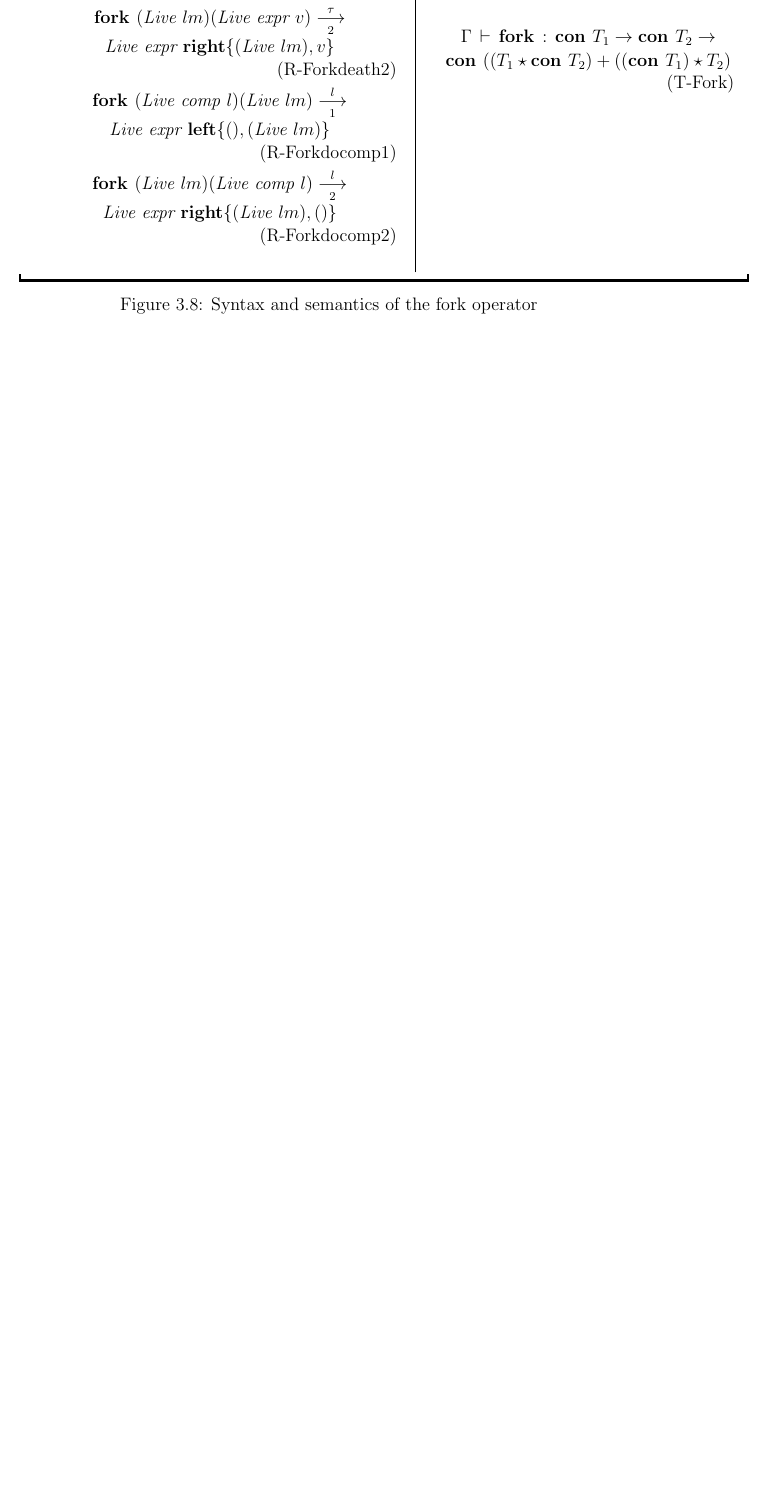
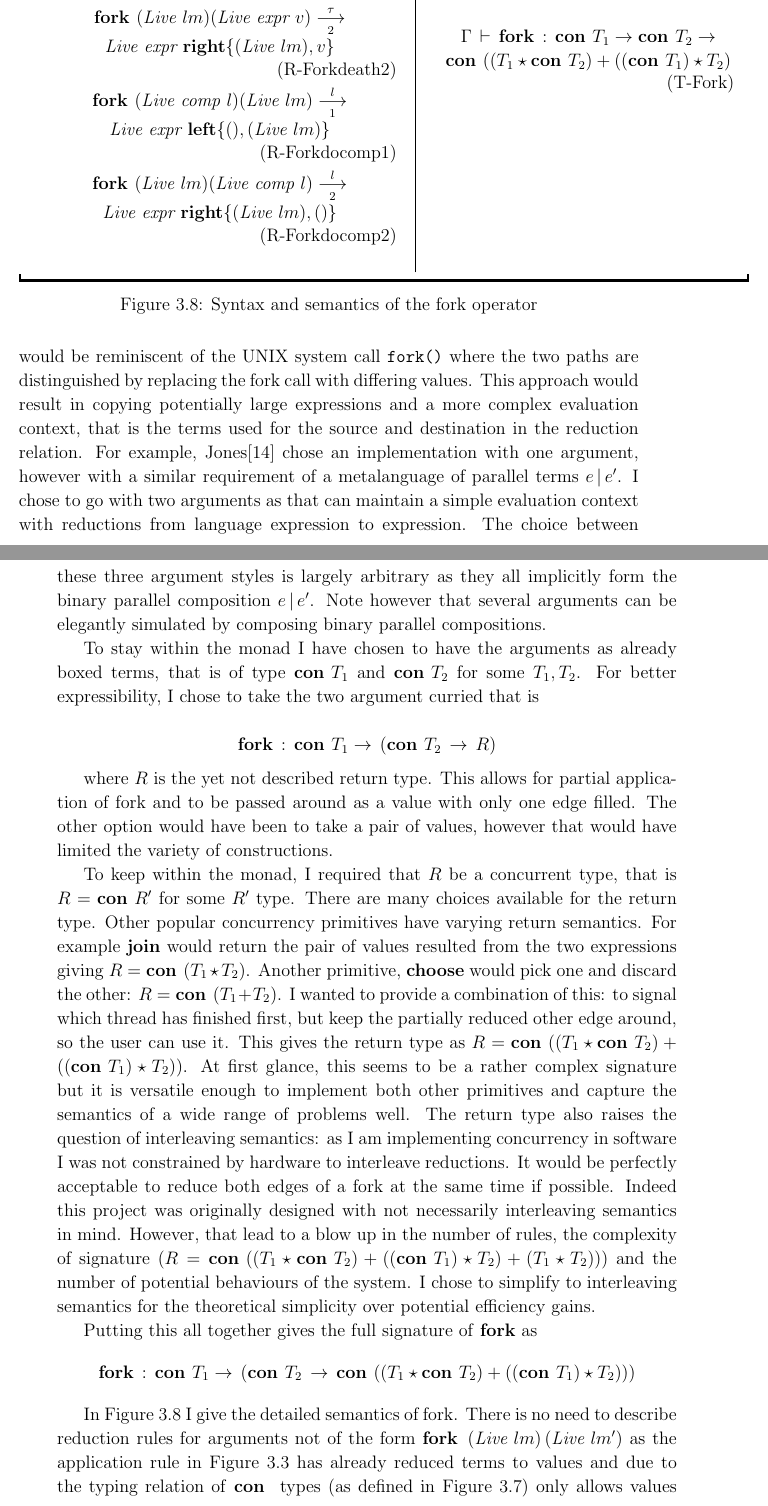
Before and after one commit to tk407/mocaml, a LaTeX thesis (Dissertation/diss.tex): part of page 36 of 57 before the commit and two parts of pages 36 and 37 of 59 after it, the two joined at a grey line, cut so that both start at the same text, the shorter picture padded with empty space. The pictures show the PDF file Dissertation/diss.pdf that the author committed with the source.

Commit message:
Dissertation: Fork semantics

```diff
--- a/Dissertation/diss.tex
+++ b/Dissertation/diss.tex
@@ -1300,4 +1299,19 @@ Therefore the signature of fork is slightly more complicated
-\[ \textbf{fork} \, : \, \alpha \, \textbf{con} \rightarrow \beta \, \textbf{con} \rightarrow ((\alpha *  \beta \, \textbf{con}) \, + \, ( \alpha \, \textbf{con} * \beta) ) \, \textbf{con} \]
+As a first approximation I had to decide on a signature for fork. On the argument side fork may take zero, one, two or many arguments. Zero arguments would be reminiscent of the UNIX system call \verb|fork()| where the two paths are distinguished by replacing the fork call with differing values. This approach would result in copying potentially large expressions and a more complex evaluation context, that is the terms used for the source and destination in the reduction relation. For example, Jones\cite{hoareetal2001tackling} chose an implementation with one argument, however with a similar requirement of a metalanguage of parallel terms $ e \, | \, e' $. I chose to go with two arguments as that can maintain a simple evaluation context with reductions from language expression to expression. The choice between these three argument styles is largely arbitrary as they all implicitly form the binary parallel composition $ e \, | \, e' $. Note however that several arguments can be elegantly simulated by composing binary parallel compositions.
+
+To stay within the monad I have chosen to have the arguments as already boxed terms, that is of type $ \textbf{con } T_1 $ and $ \textbf{con } T_2 $ for some $ T_1, T_2 $. For better expressibility, I chose to take the two argument curried that is
+
+\[ \textbf{fork} \, : \, \textbf{con } T_1 \rightarrow \, (\textbf{con } T_2\, \rightarrow\, R ) \]
+
+where $ R $ is the yet not described return type. This allows for partial application of fork and to be passed around as a value with only one edge filled. The other option would have been to take a pair of values, however that would have limited the variety of constructions.
+
+To keep within the monad, I required that $ R $ be a concurrent type, that is $ R =  \textbf{con } R' $ for some $ R' $ type. There are many choices available for the return type. Other popular concurrency primitives have varying return semantics. For example \textbf{join} would return the pair of values resulted from the two expressions giving $ R = \textbf{con }(T_1 \star T_2) $. Another primitive, \textbf{choose} would pick one and discard the other: $ R = \textbf{con }(T_1 + T_2) $. I wanted to provide a combination of this: to signal which thread has finished first, but keep the partially reduced other edge around, so the user can use it. This gives the return type as $ R = \textbf{con }((T_1\star \textbf{con } T_2) + ((\textbf{con } T_1) \star T_2)) $. At first glance, this seems to be a rather complex signature but  it is versatile enough to implement both other primitives and capture the semantics of a wide range of problems well. The return type also raises the question of interleaving semantics: as I am implementing concurrency in software I was not constrained by hardware to interleave reductions. It would be perfectly acceptable to reduce both edges of a fork at the same time if possible. Indeed this project was originally designed with not necessarily interleaving semantics in mind. However, that lead to a blow up in the number of rules, the complexity of signature ($ R = \textbf{con }((T_1\star \textbf{con } T_2) + ((\textbf{con } T_1) \star T_2) + (T_1 \star T_2))   $) and the number of potential behaviours of the system. I chose to simplify to interleaving semantics for the theoretical simplicity over potential efficiency gains.
+
+Putting this all together gives the full signature of \textbf{fork} as
+\[ \textbf{fork} \, : \, \textbf{con } T_1 \rightarrow \, (\textbf{con } T_2\, \rightarrow\, \textbf{con }((T_1\star \textbf{con } T_2) + ((\textbf{con } T_1) \star T_2)) ) \]
+
+
+
+In \Cref{fig:semfork} I give the detailed semantics of fork. There is no need to describe reduction rules for arguments not of the form $ \textbf{fork }\, (\textit{Live } lm)\,(\textit{Live } lm') $ as the application rule in \Cref{fig:semarrow} has already reduced terms to values and due to the typing relation of \textbf{con } types (as defined in \Cref{fig:semmon}) only allows values tagged with \textit{Live}. Notice that this is the first time the selection operator of the reduction relation is explicitly specified. A selection value of 1 will reduce the first edge of the fork, a value of 2 will reduce the second edge. When an expression value of the for \textit{Live expr }$ v $ is encountered it reduces to the respective tagged value. It is important to note that when a computation is encountered it ``runs" that computation and immediately finishes the \textbf{fork}. The ``result" of such computation is a unit value for simplicity.
 \subsection{Computation placeholders}
 \section{Proof assisstant system}
 \subsection{Outline of the proof assistant code}
```
Also changed, not shown: Dissertation/diss.pdf, Dissertation/diss.tex (3 more changed lines), 4 other files.
